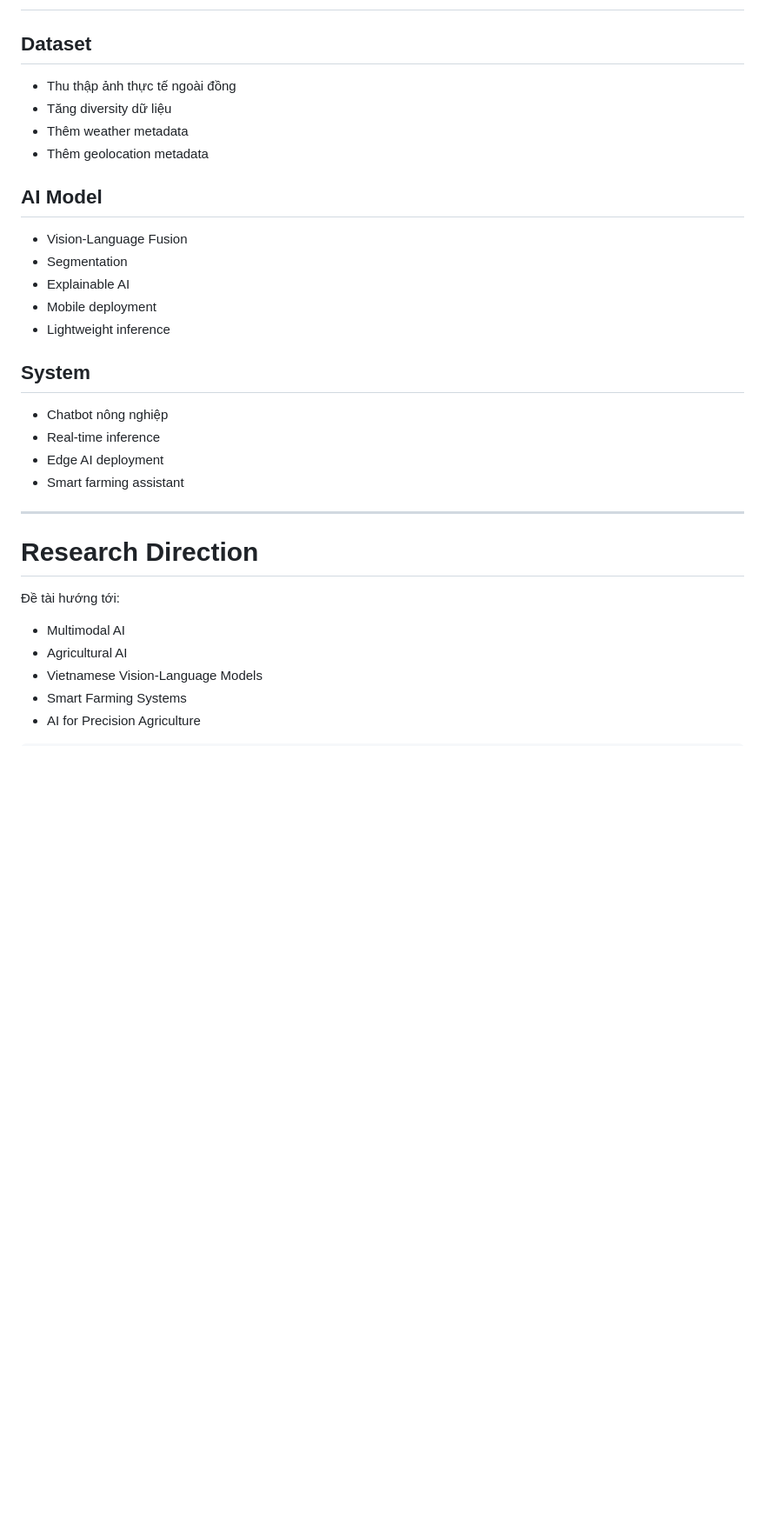
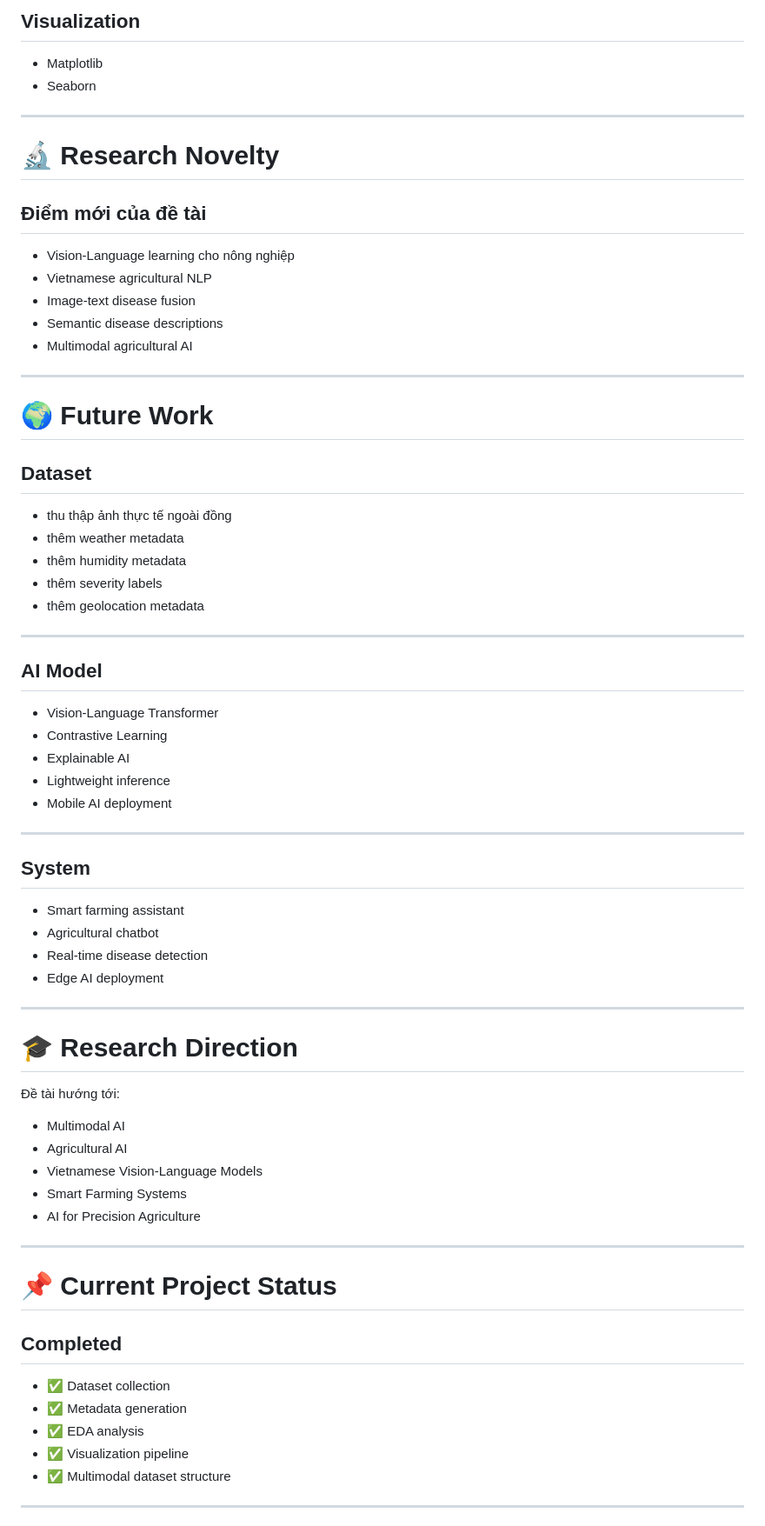
Before and after one commit to VinhShindo/crop-disease-vlm-vietnamese, a Markdown page: README.md, the part around one of its changes. Shown at 87% size. GitHub-like rendering; blank space fills up the shorter version.

````diff
--- a/README.md
+++ b/README.md
@@ -345,36 +489,74 @@ Ví dụ:
+## Visualization
+
+- Matplotlib
+- Seaborn
+
+---
+
+# 🔬 Research Novelty
+
+## Điểm mới của đề tài
+
+- Vision-Language learning cho nông nghiệp
+- Vietnamese agricultural NLP
+- Image-text disease fusion
+- Semantic disease descriptions
+- Multimodal agricultural AI
+
+---
+
+# 🌍 Future Work
 
 ## Dataset
 
-* Thu thập ảnh thực tế ngoài đồng
-* Tăng diversity dữ liệu
-* Thêm weather metadata
-* Thêm geolocation metadata
+- thu thập ảnh thực tế ngoài đồng
+- thêm weather metadata
+- thêm humidity metadata
+- thêm severity labels
+- thêm geolocation metadata
+
+---
 
 ## AI Model
 
-* Vision-Language Fusion
-* Segmentation
-* Explainable AI
-* Mobile deployment
-* Lightweight inference
+- Vision-Language Transformer
+- Contrastive Learning
+- Explainable AI
+- Lightweight inference
+- Mobile AI deployment
+
+---
 
 ## System
 
-* Chatbot nông nghiệp
-* Real-time inference
-* Edge AI deployment
-* Smart farming assistant
+- Smart farming assistant
+- Agricultural chatbot
+- Real-time disease detection
+- Edge AI deployment
 
 ---
 
-# Research Direction
+# 🎓 Research Direction
 
 Đề tài hướng tới:
 
-* Multimodal AI
-* Agricultural AI
-* Vietnamese Vision-Language Models
-* Smart Farming Systems
-* AI for Precision Agriculture
+- Multimodal AI
+- Agricultural AI
+- Vietnamese Vision-Language Models
+- Smart Farming Systems
+- AI for Precision Agriculture
 
-```
+---
+
+# 📌 Current Project Status
+
+## Completed
+
+- ✅ Dataset collection
+- ✅ Metadata generation
+- ✅ EDA analysis
+- ✅ Visualization pipeline
+- ✅ Multimodal dataset structure
+
+---
+
````
Also changed, not shown: other parts of README.md (+414 -238 lines).
